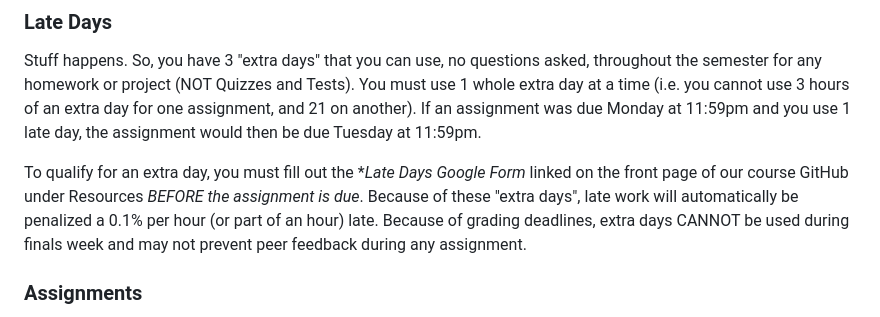
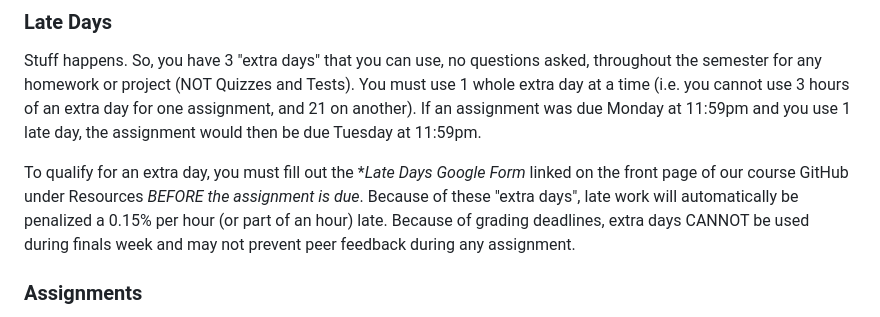
Before and after one commit to chelseaparlett/CPSC393ParlettPelleriti, a Markdown page: Syllabus.md, the part around the change. GitHub-like rendering.

Commit message:
updated syll

```diff
--- a/Syllabus.md
+++ b/Syllabus.md
@@ -57,7 +57,7 @@ Homework will consist of assignments to reinforce material covered in class, and
 ### Late Days
 Stuff happens. So, you have 3 "extra days" that you can use, no questions asked, throughout the semester for any homework or project (NOT Quizzes and Tests). You must use 1 whole extra day at a time (i.e. you cannot use 3 hours of an extra day for one assignment, and 21 on another). If an assignment was due Monday at 11:59pm and you use 1 late day, the assignment would then be due Tuesday at 11:59pm.
 
-To qualify for an extra day, you must fill out the **Late Days Google Form*  linked on the front page of our course GitHub under Resources *BEFORE the assignment is due*. Because of these "extra days", late work will automatically be penalized a 0.1% per hour (or part of an hour) late. Because of grading deadlines, extra days CANNOT be used during finals week and may not prevent peer feedback during any assignment.
+To qualify for an extra day, you must fill out the **Late Days Google Form*  linked on the front page of our course GitHub under Resources *BEFORE the assignment is due*. Because of these "extra days", late work will automatically be penalized a 0.15% per hour (or part of an hour) late. Because of grading deadlines, extra days CANNOT be used during finals week and may not prevent peer feedback during any assignment.
 
 ### Assignments
 All programs must be written in Python unless otherwise specified. Grading will be based on correctness, clarity, elegance of solution, and style (comments, naming conventions, etc.) as well as correctness, completeness, and clarity of written answers.
```
